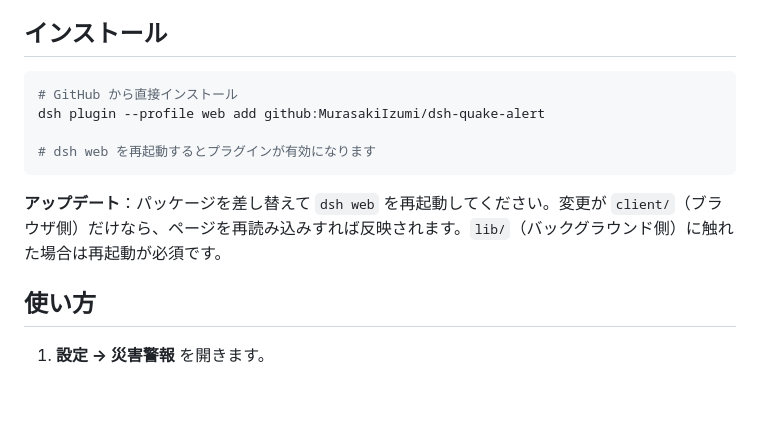
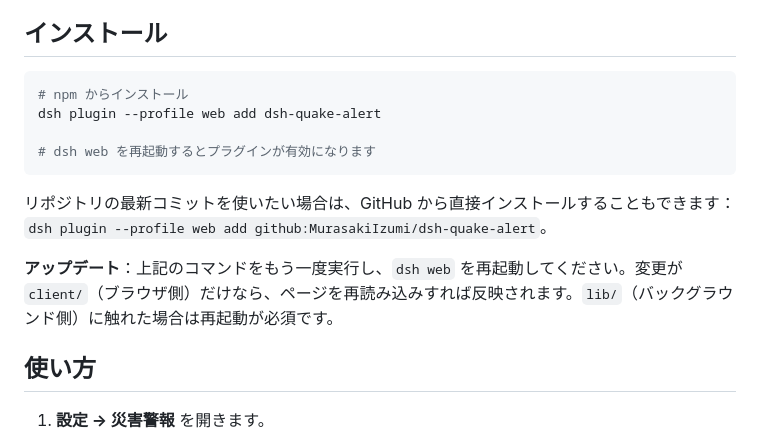
Before and after one commit to MurasakiIzumi/dsh-quake-alert, a Markdown page: README.ja.md, the part around one of its changes. Rendered like a GitHub page; blank space fills up the shorter version.

````diff
--- a/README.ja.md
+++ b/README.ja.md
@@ -35,13 +36,16 @@ DeepSeek Harness（DSH）でお使いいただける災害警報プラグイン
 ## インストール
 
 ```sh
-# GitHub から直接インストール
-dsh plugin --profile web add github:MurasakiIzumi/dsh-quake-alert
+# npm からインストール
+dsh plugin --profile web add dsh-quake-alert
 
 # dsh web を再起動するとプラグインが有効になります
 ```
 
-**アップデート**：パッケージを差し替えて `dsh web` を再起動してください。変更が `client/`（ブラウザ側）だけなら、ページを再読み込みすれば反映されます。`lib/`（バックグラウンド側）に触れた場合は再起動が必須です。
+リポジトリの最新コミットを使いたい場合は、GitHub から直接インストールすることもできます：
+`dsh plugin --profile web add github:MurasakiIzumi/dsh-quake-alert`。
+
+**アップデート**：上記のコマンドをもう一度実行し、`dsh web` を再起動してください。変更が `client/`（ブラウザ側）だけなら、ページを再読み込みすれば反映されます。`lib/`（バックグラウンド側）に触れた場合は再起動が必須です。
 
 ## 使い方
 
````
Also changed, not shown: other parts of README.ja.md (+1 -0 lines), README.md (+7 -3 lines), README.zh.md (+8 -4 lines).
